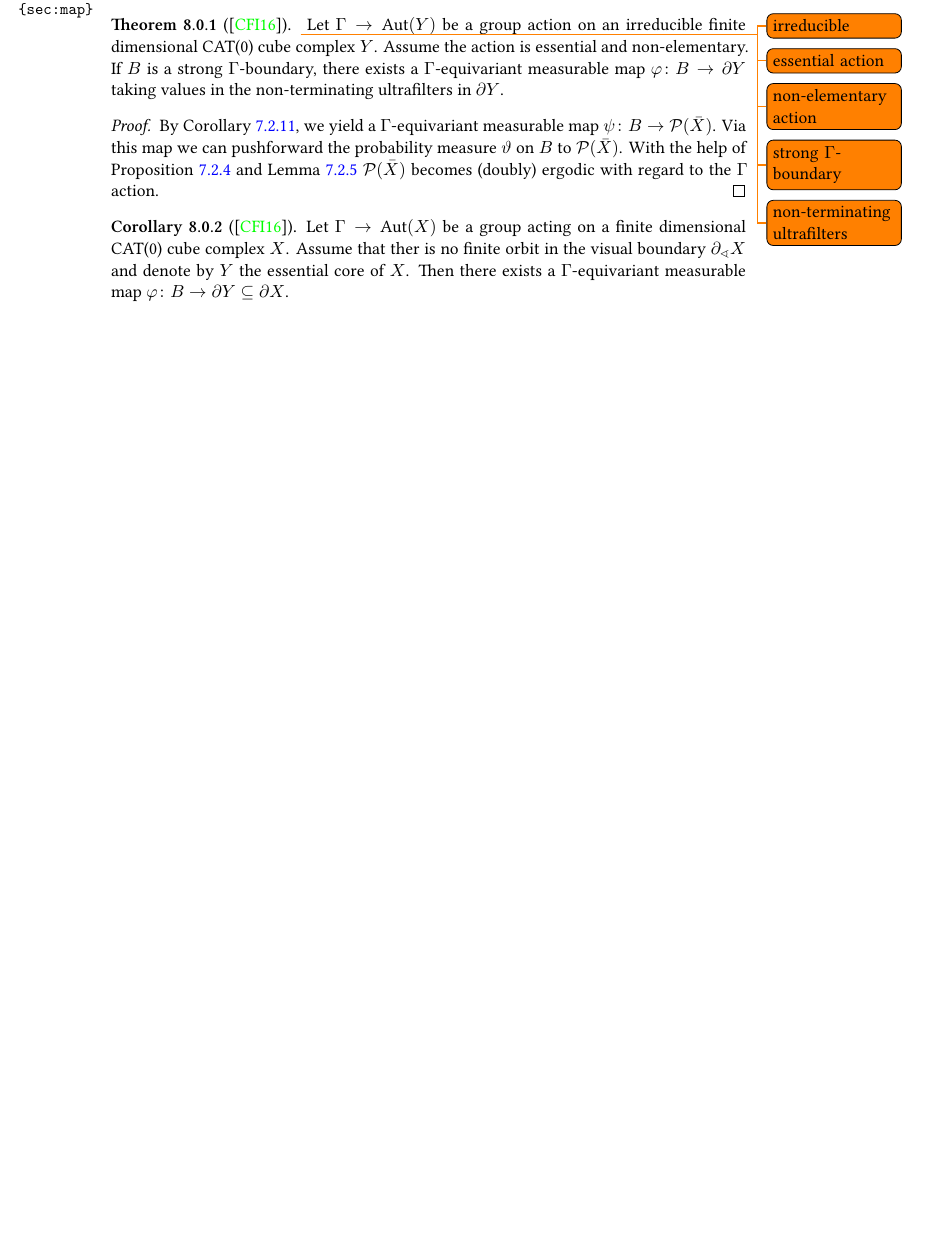
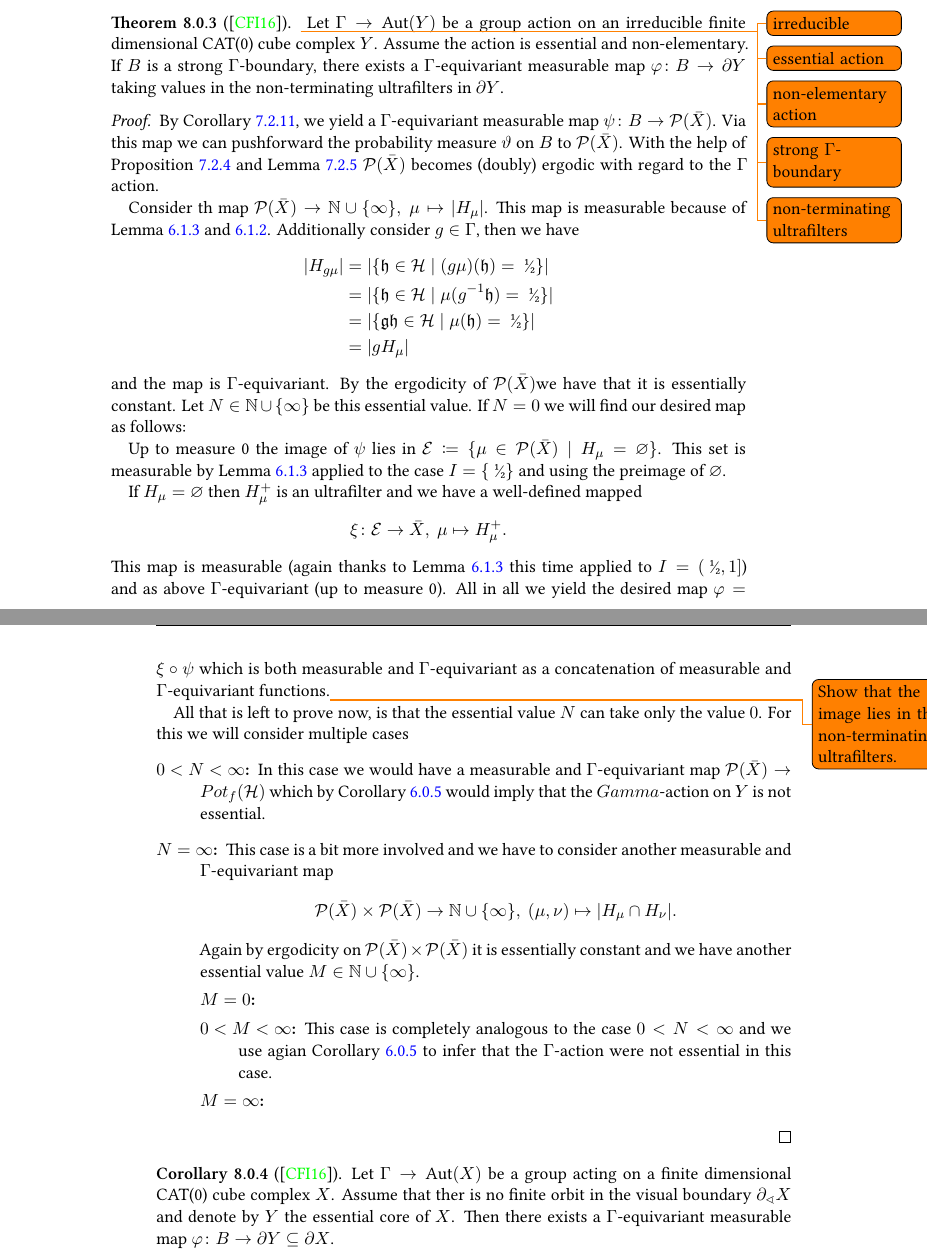
Before and after one commit to Emrys-Merlin/Master-Mathematics, a LaTeX document (Master.tex, which reads content/map.tex): part of page 49 of 55 before the commit and two parts of pages 49 and 50 of 55 after it, the two joined at a grey line, cut at the place of the change, the shorter picture padded with empty space. Compiled offline with XeLaTeX; an older LaTeX class or package is replaced by its successor.

Commit message:
Central proof was continued, terminal elements were introduced

```diff
--- a/content/map.tex
+++ b/content/map.tex
@@ -7,6 +25,40 @@
 
 \begin{proof}
   By Corollary~\ref{cor:p(x)}, we yield a \(\Gamma\)-equivariant measurable map \(\psi\colon B \to \mathcal{P}(\bar X)\). Via this map we can pushforward the probability measure \(\vartheta\) on \(B\) to \(\mathcal{P}(\bar X)\). With the help of Proposition~\ref{prop:coeff-ergodic} and Lemma~\ref{lemma:ergodicity-pushforward} \(\mathcal{P}(\bar X)\) becomes (doubly) ergodic with regard to the \(\Gamma\) action.
+
+  Consider th map \(\mathcal{P}(\bar X) \to \N \cup \{\infty\},\ \mu \mapsto |H_\mu|\). This map is measurable because of Lemma~\ref{lem:measurable-mu} and~\ref{lem:measurable-countable}. Additionally consider \(g \in \Gamma\), then we have
+  \begin{align*}
+    |H_{g\mu}|
+    & = |\{\mathfrak{h} \in \mathcal{H} \mid (g\mu)(\mathfrak{h}) = \text{\nfrac{} 1/2}\}|\\
+    & = |\{\mathfrak{h} \in \mathcal{H} \mid \mu(g^{-1} \mathfrak{h}) = \text{\nfrac{} 1/2}\}|\\
+    & = |\{\mathfrak{gh} \in \mathcal{H} \mid \mu(\mathfrak{h}) = \text{\nfrac{} 1/2}\}|\\
+    & = |g H_\mu|
+  \end{align*}
+  and the map is \(\Gamma\)-equivariant. By the ergodicity of \(\mathcal{P}(\bar X)\)we have that it is essentially constant. Let \(N \in \N \cup \{\infty\}\) be this essential value. If \(N = 0\) we will find our desired map as follows:
+
+  Up to measure 0 the image of \(\psi\) lies in \(\mathcal{E} \coloneqq \{ \mu \in \mathcal{P}(\bar X) \mid H_\mu = \varnothing\}\). This set is measurable by Lemma~\ref{lem:measurable-mu} applied to the case \(I = \{\text{\nfrac{} 1/2}\}\) and using the preimage of \(\varnothing\).
+
+  If \(H_\mu = \varnothing\) then \(H_\mu^+\) is an ultrafilter and we have a well-defined mapped
+  \[
+    \xi\colon \mathcal{E} \to \bar X,\ \mu \mapsto H_\mu^+.
+  \]
+  This map is measurable (again thanks to Lemma~\ref{lem:measurable-mu} this time applied to \(I = (\text{\nfrac{} 1/2}, 1]\)) and as above \(\Gamma\)-equivariant (up to measure 0). All in all we yield the desired map \(\phi = \xi \circ \psi\) which is both measurable and \(\Gamma\)-equivariant as a concatenation of measurable and \(\Gamma\)-equivariant functions.\todo{Show that the image lies in the non-terminating ultrafilters.}
+
+  All that is left to prove now, is that the essential value \(N\) can take only the value \(0\). For this we will consider multiple cases
+  \begin{description}
+  \item[\(0 < N < \infty\):] In this case we would have a measurable and \(\Gamma\)-equivariant map \(\mathcal{P}(\bar X) \to Pot_f(\mathcal{H})\) which by Corollary~\ref{cor:4.5} would imply that the \(Gamma\)-action on \(Y\) is not essential.
+  \item[\(N = \infty\):] This case is a bit more involved and we have to consider another measurable and \(\Gamma\)-equivariant map
+    \[
+      \mathcal{P}(\bar X) \times \mathcal{P}(\bar X) \to \N \cup \{\infty\},\ (\mu, \nu) \mapsto |H_\mu \cap H_\nu|.
+    \]
+    Again by ergodicity on \(\mathcal{P}(\bar X) \times \mathcal{P}(\bar X)\) it is essentially constant and we have another essential value \(M \in \N \cup \{\infty\}\).
+    \begin{description}
+    \item[\(M = 0\):]
+    \item[\(0 < M < \infty\):] This case is completely analogous to the case \(0 < N < \infty\) and we use agian Corollary~\ref{cor:4.5} to infer that the \(\Gamma\)-action were not essential in this case.
+    \item[\(M = \infty\):]
+    \end{description}
+  \end{description}
+
 \end{proof}
 
 \begin{cor}[\cite{MR3509968}]
```
Also changed, not shown: content/map.tex (18 more changed lines).
